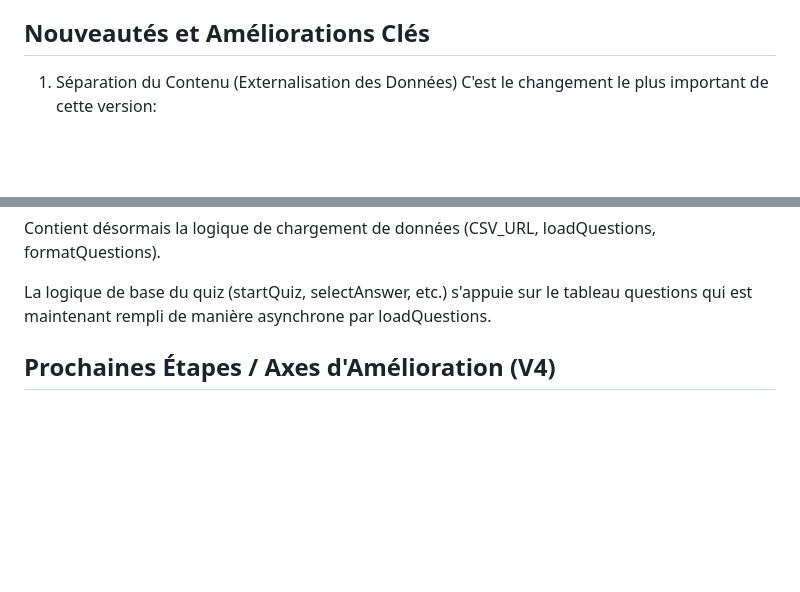
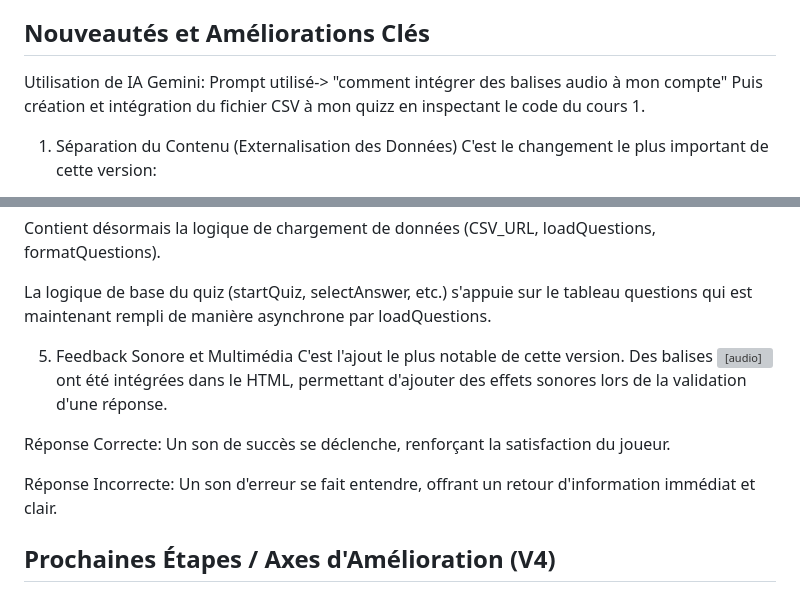
Before and after one commit to Ouarkia/cv, a Markdown page: projet3.md, 2 parts joined by grey strips. GitHub-like rendering; blank space fills up the shorter version; grey boxes are pictures that could not be loaded.

```diff
--- a/projet3.md
+++ b/projet3.md
@@ -5,6 +5,8 @@ Objectif de la Version 3
 La Version 3 atteint un jalon crucial en matière de maintenabilité et de modularité. L'objectif principal était de séparer le contenu (les questions) de la logique du code (le JavaScript). Cette architecture permet désormais de modifier le contenu du quiz sans toucher au code de l'application.
 
 ## Nouveautés et Améliorations Clés
+Utilisation de IA Gemini: Prompt utilisé-> "comment intégrer des balises audio à mon compte"
+Puis création et intégration du fichier CSV à mon quizz en inspectant le code du cours 1.
 
 1. Séparation du Contenu (Externalisation des Données)
 C'est le changement le plus important de cette version:
@@ -39,6 +41,13 @@ JavaScript (dans <script>):
 Contient désormais la logique de chargement de données (CSV_URL, loadQuestions, formatQuestions).
 
 La logique de base du quiz (startQuiz, selectAnswer, etc.) s'appuie sur le tableau questions qui est maintenant rempli de manière asynchrone par loadQuestions.
+
+5. Feedback Sonore et Multimédia
+C'est l'ajout le plus notable de cette version. Des balises <audio> ont été intégrées dans le HTML, permettant d'ajouter des effets sonores lors de la validation d'une réponse.
+
+Réponse Correcte: Un son de succès se déclenche, renforçant la satisfaction du joueur.
+
+Réponse Incorrecte: Un son d'erreur se fait entendre, offrant un retour d'information immédiat et clair.
 
 ## Prochaines Étapes / Axes d'Amélioration (V4)
 La Version 4 se concentrera sur l'étape finale de la modularisation pour atteindre une structure professionnelle :
```
